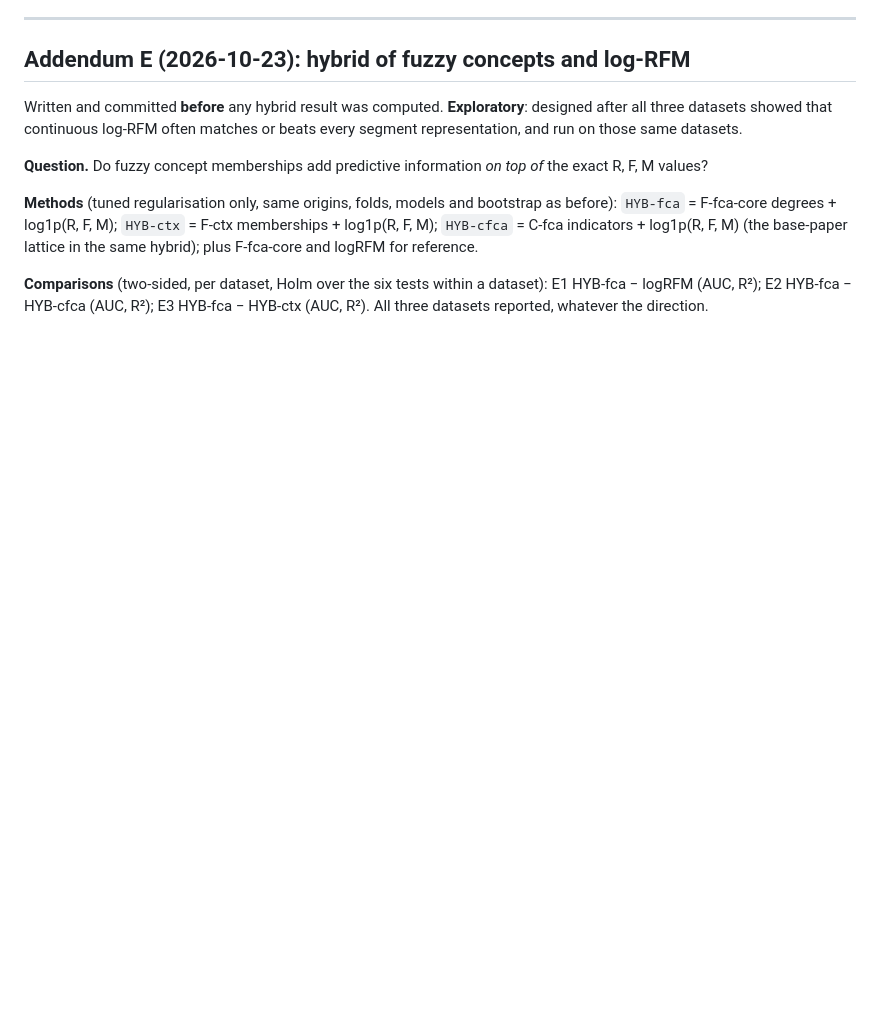
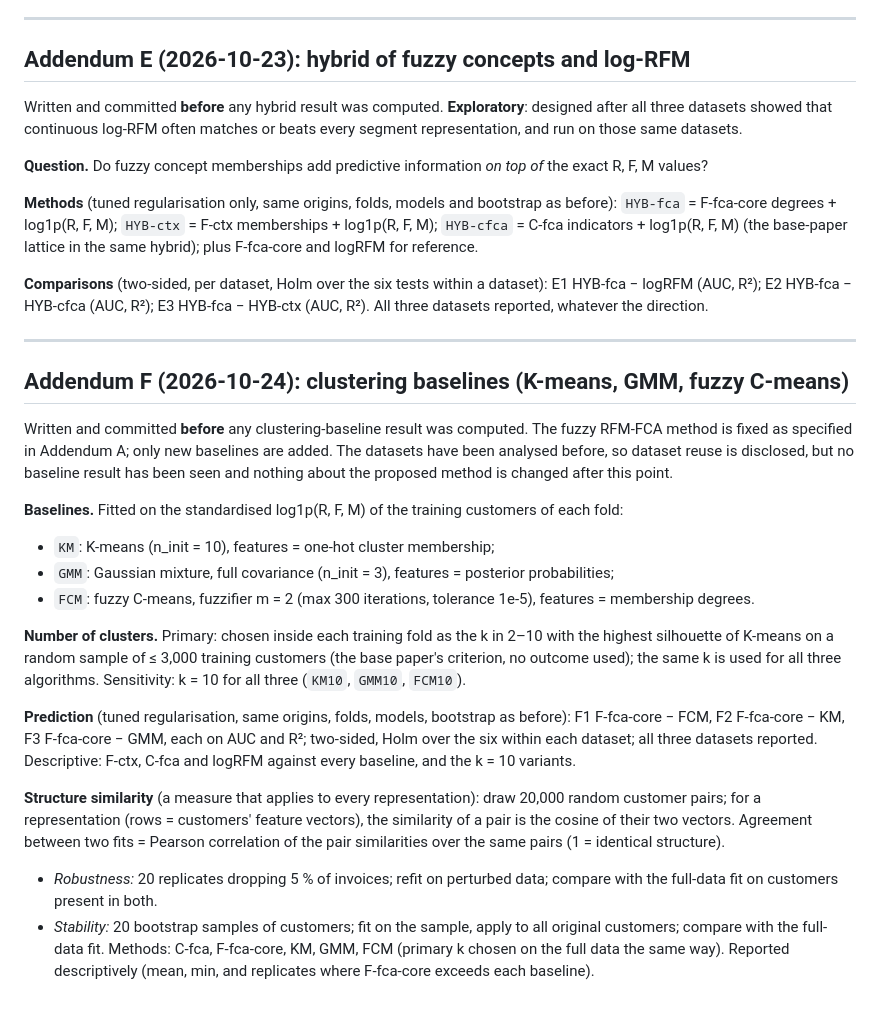
Before and after one commit to nandana-das/rfm-fuzzy, a Markdown page: docs/EXTENSION_PLAN.md, the part around the change. GitHub-like rendering; blank space fills up the shorter version.

Commit message:
Add plan addendum F: K-means, GMM and fuzzy C-means baselines
Co-Authored-By: Claude Opus 5.5 <noreply@anthropic.com>
Claude-Session: https://claude.ai/code/session_017iXBfovQVckRmiyujQAe7s

```diff
--- a/docs/EXTENSION_PLAN.md
+++ b/docs/EXTENSION_PLAN.md
@@ -267,3 +267,38 @@ plus F-fca-core and logRFM for reference.
 **Comparisons** (two-sided, per dataset, Holm over the six tests within a dataset):
 E1 HYB-fca − logRFM (AUC, R²); E2 HYB-fca − HYB-cfca (AUC, R²); E3 HYB-fca − HYB-ctx (AUC, R²).
 All three datasets reported, whatever the direction.
+
+---
+
+## Addendum F (2026-10-24): clustering baselines (K-means, GMM, fuzzy C-means)
+
+Written and committed **before** any clustering-baseline result was computed. The fuzzy
+RFM-FCA method is fixed as specified in Addendum A; only new baselines are added. The
+datasets have been analysed before, so dataset reuse is disclosed, but no baseline result
+has been seen and nothing about the proposed method is changed after this point.
+
+**Baselines.** Fitted on the standardised log1p(R, F, M) of the training customers of each fold:
+- `KM`: K-means (n_init = 10), features = one-hot cluster membership;
+- `GMM`: Gaussian mixture, full covariance (n_init = 3), features = posterior probabilities;
+- `FCM`: fuzzy C-means, fuzzifier m = 2 (max 300 iterations, tolerance 1e-5), features = membership degrees.
+
+**Number of clusters.** Primary: chosen inside each training fold as the k in 2–10 with the
+highest silhouette of K-means on a random sample of ≤ 3,000 training customers (the base
+paper's criterion, no outcome used); the same k is used for all three algorithms.
+Sensitivity: k = 10 for all three (`KM10`, `GMM10`, `FCM10`).
+
+**Prediction** (tuned regularisation, same origins, folds, models, bootstrap as before):
+F1 F-fca-core − FCM, F2 F-fca-core − KM, F3 F-fca-core − GMM, each on AUC and R²;
+two-sided, Holm over the six within each dataset; all three datasets reported.
+Descriptive: F-ctx, C-fca and logRFM against every baseline, and the k = 10 variants.
+
+**Structure similarity** (a measure that applies to every representation): draw 20,000
+random customer pairs; for a representation (rows = customers' feature vectors), the
+similarity of a pair is the cosine of their two vectors. Agreement between two fits =
+Pearson correlation of the pair similarities over the same pairs (1 = identical structure).
+- *Robustness:* 20 replicates dropping 5 % of invoices; refit on perturbed data; compare with
+  the full-data fit on customers present in both.
+- *Stability:* 20 bootstrap samples of customers; fit on the sample, apply to all original
+  customers; compare with the full-data fit.
+Methods: C-fca, F-fca-core, KM, GMM, FCM (primary k chosen on the full data the same way).
+Reported descriptively (mean, min, and replicates where F-fca-core exceeds each baseline).
```
